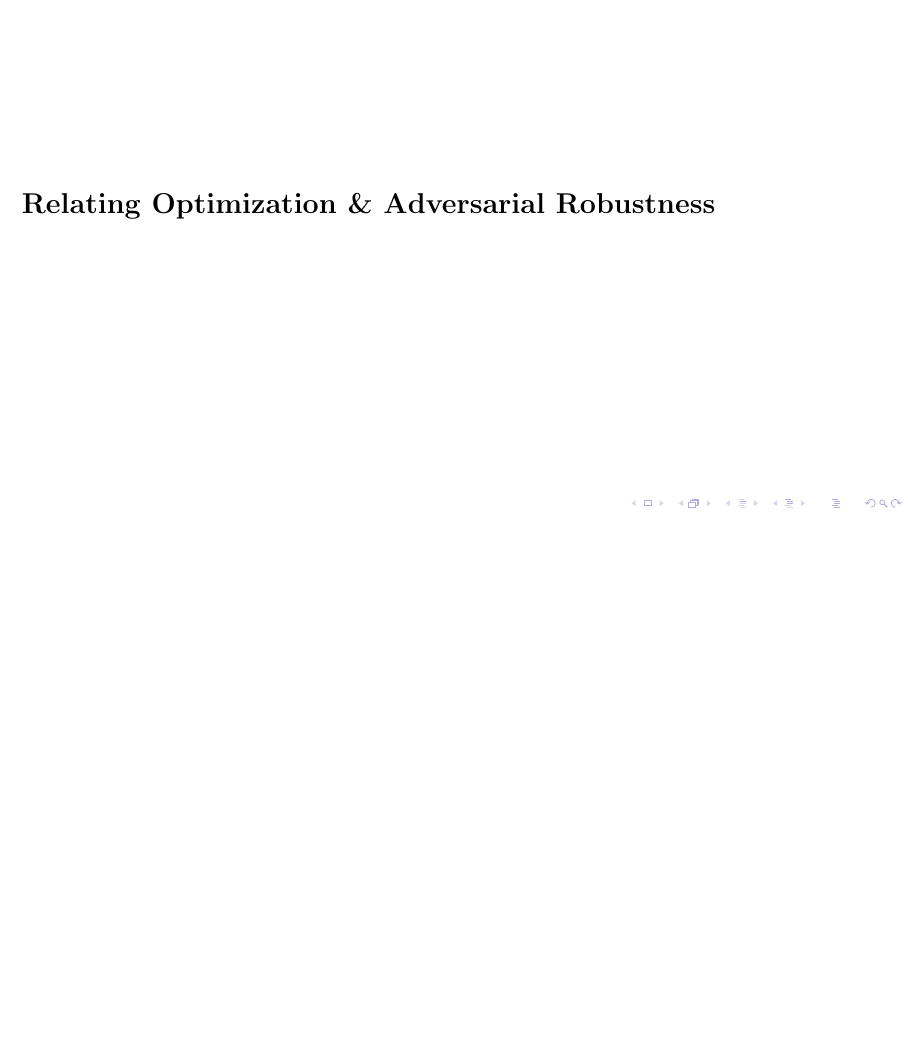
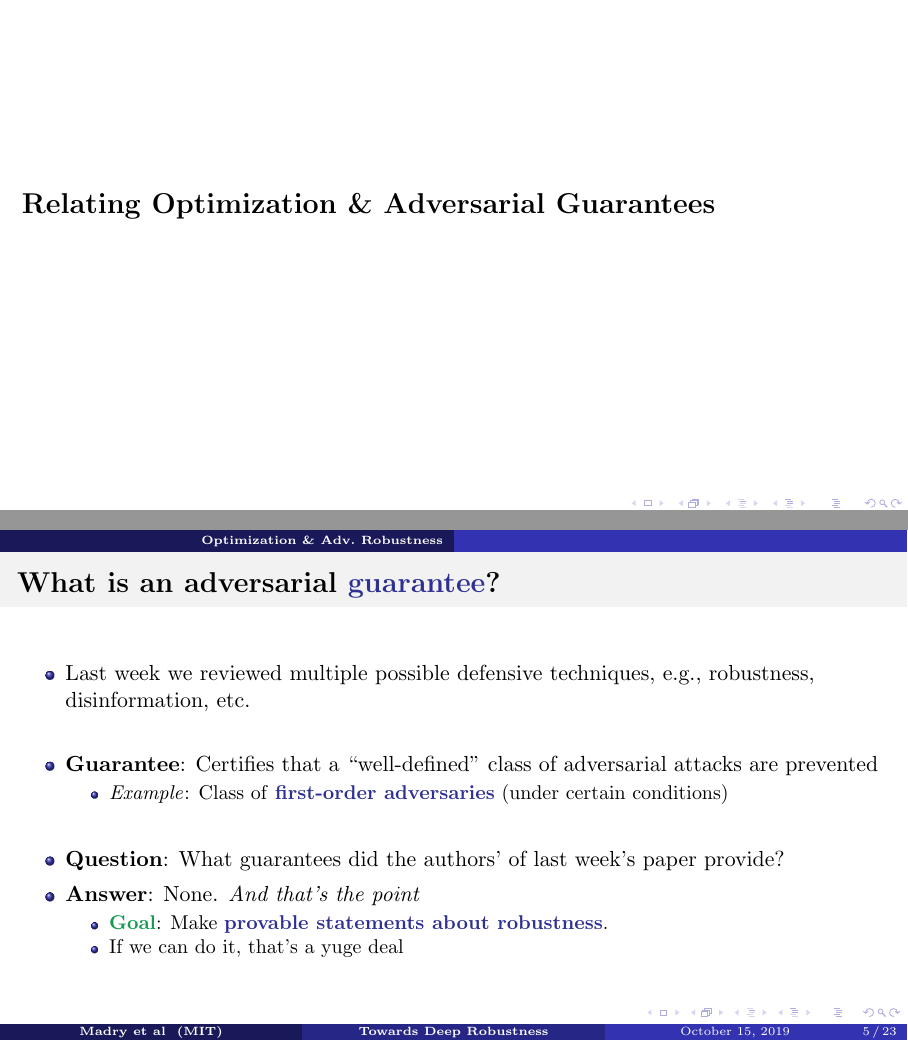
Before and after one commit to ZaydH/towards_adversarial_robustness, LaTeX slides (src/towards_adversarial_robustness.tex, which reads src/optimization.tex): page 17 of 105 before the commit and pages 17 and 25 of 113 after it, the two joined at a grey line, the shorter picture padded with empty space. Compiled offline with pdfLaTeX.

Commit message:
Added guarantee information

```diff
--- a/src/optimization.tex
+++ b/src/optimization.tex
@@ -1,5 +1,25 @@
 \section{Optimization \& Adv.\ Robustness}
-\transitionFrame{Relating Optimization \& Adversarial Robustness}
+\transitionFrame{Relating Optimization \& Adversarial Guarantees}
+
+
+\begin{frame}{What is an adversarial \blue{guarantee}?}
+  \begin{itemize}[<+->]
+    \setlength{\itemsep}{20pt}
+    \item Last week we reviewed multiple possible defensive techniques, e.g.,~robustness, disinformation,~etc.
+    \item \textbf{Guarantee}: Certifies that a ``well-defined'' class of adversarial attacks are prevented
+      \begin{itemize}
+        \item \textit{Example}: Class of \textbf{\blue{first-order adversaries}} (under certain conditions)
+      \end{itemize}
+
+    \item \textbf{Question}: What guarantees did the authors' of last week's paper provide?
+    \vspace{-14pt}
+    \item \textbf{Answer}: None. \onslide<+->{\textit{And that's the point}}
+      \begin{itemize}[<+->]
+        \item \textbf{\green{Goal}}: Make \textbf{\blue{provable statements about robustness}}.
+        \item If we can do it, that's a yuge deal
+      \end{itemize}
+  \end{itemize}
+\end{frame}
 
 
 \begin{frame}{Nomenclature}
```
